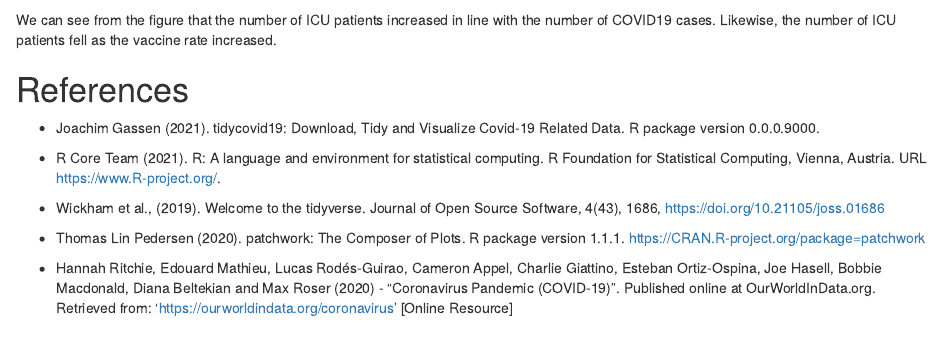
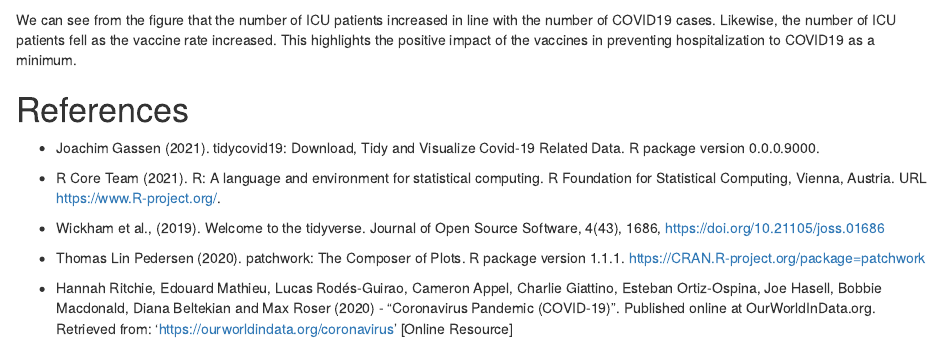
Before and after one commit to etc5523-2021/blog-imalh2, an R Markdown document (_posts/2021-09-13-covid19-in-germany/covid19-in-germany.Rmd): the page in a window 1100 px wide, from 1080 px down. Rendered offline with R 4.5, knitr and Pandoc, with nearby package versions; drawn as R Markdown's standard HTML page in place of the format the file asks for; some code elsewhere in the file could not run offline.

Commit message:
added extra sentence to final analysis

````diff
--- a/_posts/2021-09-13-covid19-in-germany/covid19-in-germany.Rmd
+++ b/_posts/2021-09-13-covid19-in-germany/covid19-in-germany.Rmd
@@ -205,7 +205,7 @@ p1 / p2 / p3
 
 ```
 
-We can see from the figure that the number of ICU patients increased in line with the number of COVID19 cases. Likewise, the number of ICU patients fell as the vaccine rate increased.
+We can see from the figure that the number of ICU patients increased in line with the number of COVID19 cases. Likewise, the number of ICU patients fell as the vaccine rate increased. This highlights the positive impact of the vaccines in preventing hospitalization to COVID19 as a minimum.
 
 
 # References
````
Also changed, not shown: _posts/2021-09-13-covid19-in-germany/covid19-in-germany.html, docs/posts/posts.json, docs/search.json, 5 other files.
